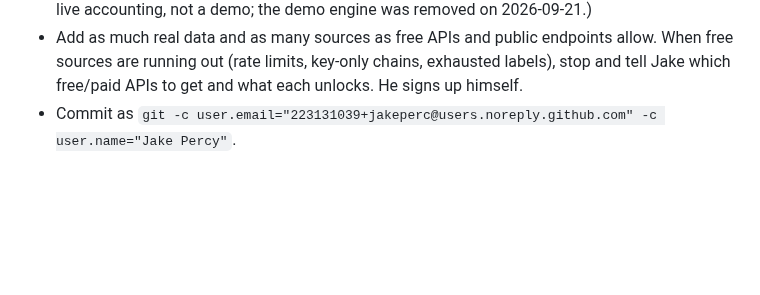
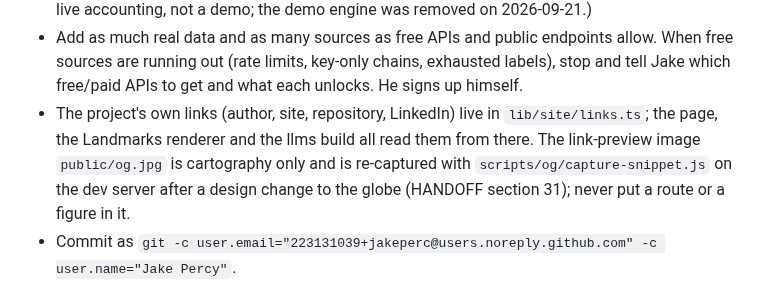
Before and after one commit to jakeperc/blockchain-flow-map, a Markdown page: AGENTS.md, the part around the change. GitHub-like rendering; blank space fills up the shorter version.

```diff
--- a/AGENTS.md
+++ b/AGENTS.md
@@ -48,6 +48,10 @@ Hard rules, in short:
 - Add as much real data and as many sources as free APIs and public endpoints allow. When
   free sources are running out (rate limits, key-only chains, exhausted labels), stop and
   tell Jake which free/paid APIs to get and what each unlocks. He signs up himself.
+- The project's own links (author, site, repository, LinkedIn) live in `lib/site/links.ts`; the page, the Landmarks
+  renderer and the llms build all read them from there. The link-preview image `public/og.jpg` is cartography only and
+  is re-captured with `scripts/og/capture-snippet.js` on the dev server after a design change to the globe (HANDOFF
+  section 31); never put a route or a figure in it.
 - Commit as `git -c user.email="223131039+jakeperc@users.noreply.github.com" -c user.name="Jake Percy"`.
 
 Deliverable for Jake is a zip of `dist-live/` that he FTPs into a folder under
```
Also changed, not shown: HANDOFF.md (+52 -1 lines), README.md (+1 -1 lines), public/og.jpg (added), 8 other files.
